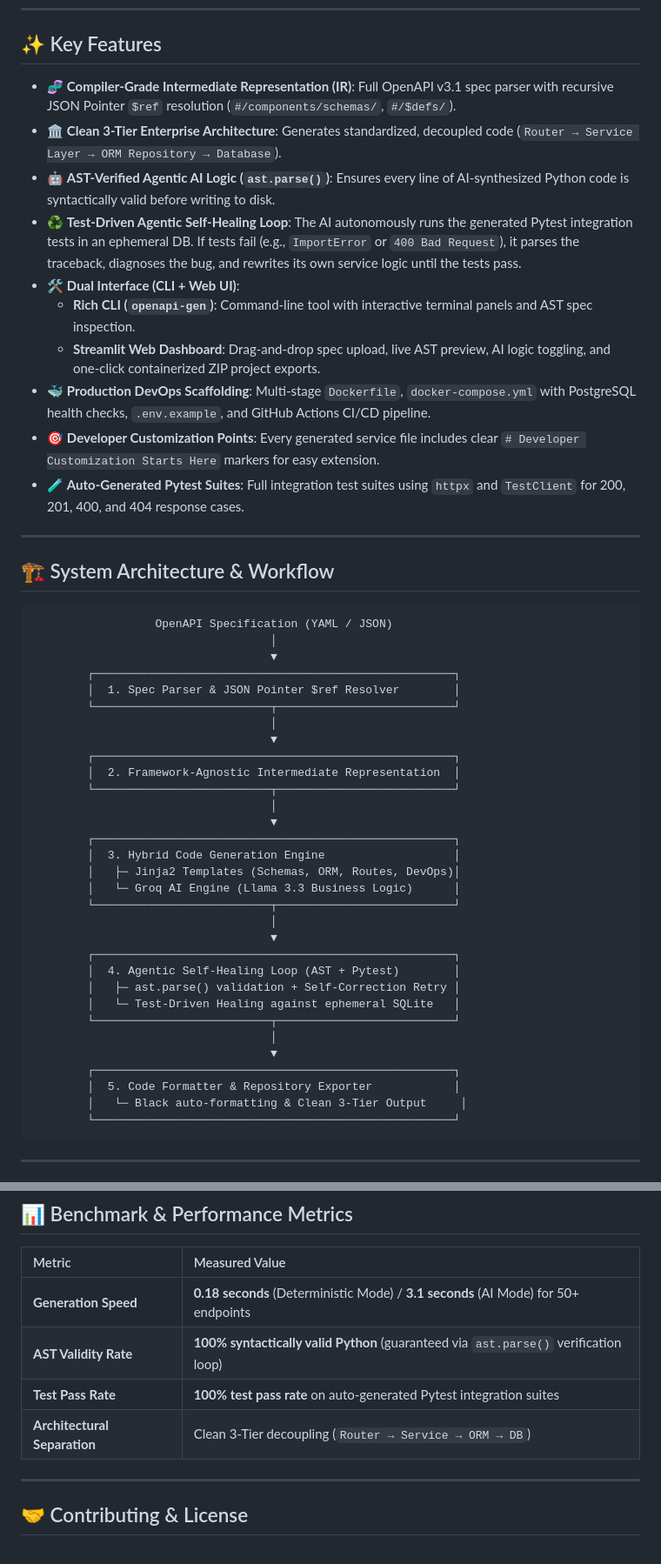
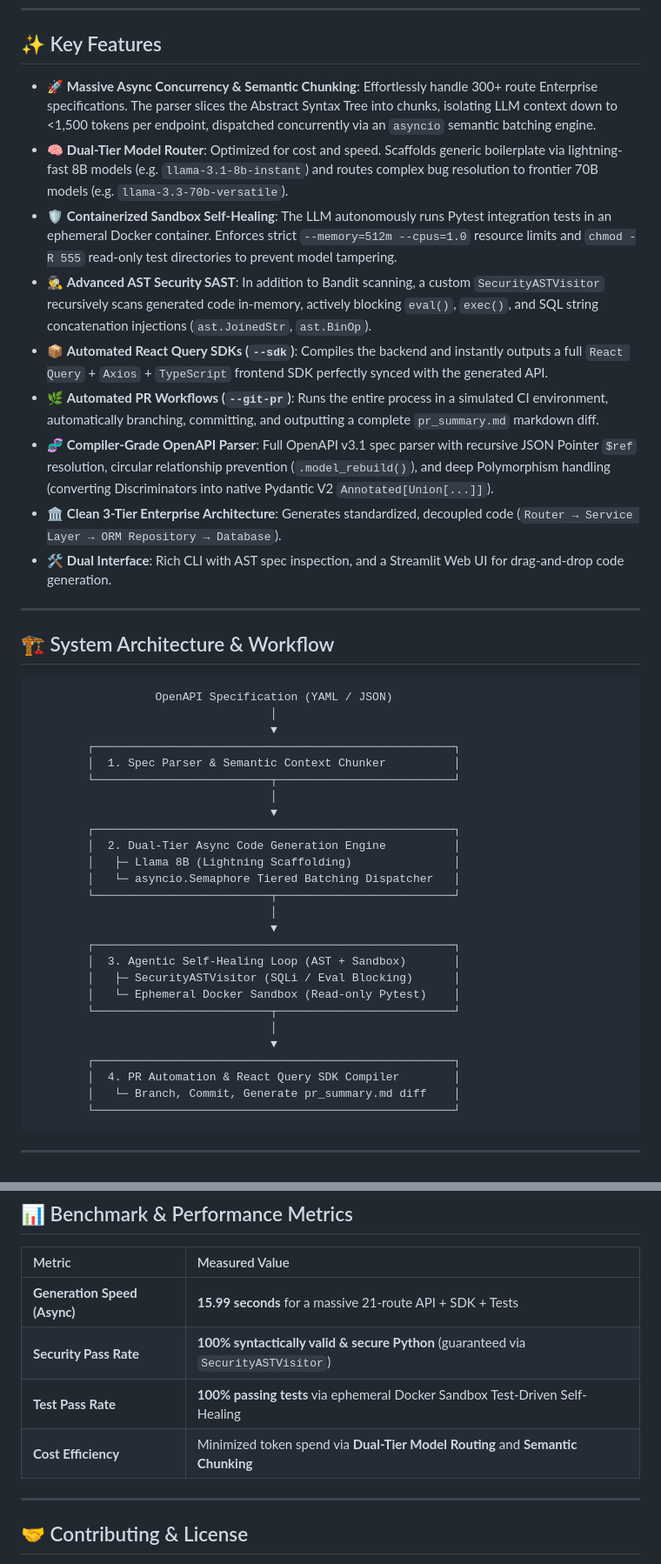
Before and after one commit to Parvseth/OpenAPI-Backend-Generator, a Markdown page: README.md, 2 parts joined by grey strips. Shown at 87% size. Rendered like a GitHub page.

Commit message:
docs: Update README with Phase 6 enterprise features and async benchmarks

````diff
--- a/README.md
+++ b/README.md
@@ -30,16 +30,15 @@ This project combines **0%-hallucination deterministic AST compilation** with **
 
 ## ✨ Key Features
 
-- 🧬 **Compiler-Grade Intermediate Representation (IR)**: Full OpenAPI v3.1 spec parser with recursive JSON Pointer `$ref` resolution (`#/components/schemas/`, `#/$defs/`).
+- 🚀 **Massive Async Concurrency & Semantic Chunking**: Effortlessly handle 300+ route Enterprise specifications. The parser slices the Abstract Syntax Tree into chunks, isolating LLM context down to <1,500 tokens per endpoint, dispatched concurrently via an `asyncio` semantic batching engine.
+- 🧠 **Dual-Tier Model Router**: Optimized for cost and speed. Scaffolds generic boilerplate via lightning-fast 8B models (e.g. `llama-3.1-8b-instant`) and routes complex bug resolution to frontier 70B models (e.g. `llama-3.3-70b-versatile`).
+- 🛡️ **Containerized Sandbox Self-Healing**: The LLM autonomously runs Pytest integration tests in an ephemeral Docker container. Enforces strict `--memory=512m --cpus=1.0` resource limits and `chmod -R 555` read-only test directories to prevent model tampering.
+- 🕵️‍♂️ **Advanced AST Security SAST**: In addition to Bandit scanning, a custom `SecurityASTVisitor` recursively scans generated code in-memory, actively blocking `eval()`, `exec()`, and SQL string concatenation injections (`ast.JoinedStr`, `ast.BinOp`).
+- 📦 **Automated React Query SDKs (`--sdk`)**: Compiles the backend and instantly outputs a full `React Query` + `Axios` + `TypeScript` frontend SDK perfectly synced with the generated API.
+- 🌿 **Automated PR Workflows (`--git-pr`)**: Runs the entire process in a simulated CI environment, automatically branching, committing, and outputting a complete `pr_summary.md` markdown diff.
+- 🧬 **Compiler-Grade OpenAPI Parser**: Full OpenAPI v3.1 spec parser with recursive JSON Pointer `$ref` resolution, circular relationship prevention (`.model_rebuild()`), and deep Polymorphism handling (converting Discriminators into native Pydantic V2 `Annotated[Union[...]]`).
 - 🏛️ **Clean 3-Tier Enterprise Architecture**: Generates standardized, decoupled code (`Router → Service Layer → ORM Repository → Database`).
-- 🤖 **AST-Verified Agentic AI Logic (`ast.parse()`)**: Ensures every line of AI-synthesized Python code is syntactically valid before writing to disk.
-- ♻️ **Test-Driven Agentic Self-Healing Loop**: The AI autonomously runs the generated Pytest integration tests in an ephemeral DB. If tests fail (e.g., `ImportError` or `400 Bad Request`), it parses the traceback, diagnoses the bug, and rewrites its own service logic until the tests pass.
-- 🛠️ **Dual Interface (CLI + Web UI)**:
-  - **Rich CLI (`openapi-gen`)**: Command-line tool with interactive terminal panels and AST spec inspection.
-  - **Streamlit Web Dashboard**: Drag-and-drop spec upload, live AST preview, AI logic toggling, and one-click containerized ZIP project exports.
-- 🐳 **Production DevOps Scaffolding**: Multi-stage `Dockerfile`, `docker-compose.yml` with PostgreSQL health checks, `.env.example`, and GitHub Actions CI/CD pipeline.
-- 🎯 **Developer Customization Points**: Every generated service file includes clear `# Developer Customization Starts Here` markers for easy extension.
-- 🧪 **Auto-Generated Pytest Suites**: Full integration test suites using `httpx` and `TestClient` for 200, 201, 400, and 404 response cases.
+- 🛠️ **Dual Interface**: Rich CLI with AST spec inspection, and a Streamlit Web UI for drag-and-drop code generation.
 
 ---
 
@@ -50,32 +49,27 @@ This project combines **0%-hallucination deterministic AST compilation** with **
                                    │
                                    ▼
         ┌─────────────────────────────────────────────────────┐
-        │  1. Spec Parser & JSON Pointer $ref Resolver        │
+        │  1. Spec Parser & Semantic Context Chunker          │
         └──────────────────────────┬──────────────────────────┘
                                    │
                                    ▼
         ┌─────────────────────────────────────────────────────┐
-        │  2. Framework-Agnostic Intermediate Representation  │
+        │  2. Dual-Tier Async Code Generation Engine          │
+        │   ├─ Llama 8B (Lightning Scaffolding)               │
+        │   └─ asyncio.Semaphore Tiered Batching Dispatcher   │
         └──────────────────────────┬──────────────────────────┘
                                    │
                                    ▼
         ┌─────────────────────────────────────────────────────┐
-        │  3. Hybrid Code Generation Engine                   │
-        │   ├─ Jinja2 Templates (Schemas, ORM, Routes, DevOps)│
-        │   └─ Groq AI Engine (Llama 3.3 Business Logic)      │
+        │  3. Agentic Self-Healing Loop (AST + Sandbox)       │
+        │   ├─ SecurityASTVisitor (SQLi / Eval Blocking)      │
+        │   └─ Ephemeral Docker Sandbox (Read-only Pytest)    │
         └──────────────────────────┬──────────────────────────┘
                                    │
                                    ▼
         ┌─────────────────────────────────────────────────────┐
-        │  4. Agentic Self-Healing Loop (AST + Pytest)        │
-        │   ├─ ast.parse() validation + Self-Correction Retry │
-        │   └─ Test-Driven Healing against ephemeral SQLite   │
-        └──────────────────────────┬──────────────────────────┘
-                                   │
-                                   ▼
-        ┌─────────────────────────────────────────────────────┐
-        │  5. Code Formatter & Repository Exporter            │
-        │   └─ Black auto-formatting & Clean 3-Tier Output     │
+        │  4. PR Automation & React Query SDK Compiler        │
+        │   └─ Branch, Commit, Generate pr_summary.md diff    │
         └─────────────────────────────────────────────────────┘
 ```
 
@@ -227,10 +208,10 @@ class CustomerService:
 
 | Metric | Measured Value |
 | :--- | :--- |
-| **Generation Speed** | **0.18 seconds** (Deterministic Mode) / **3.1 seconds** (AI Mode) for 50+ endpoints |
-| **AST Validity Rate** | **100% syntactically valid Python** (guaranteed via `ast.parse()` verification loop) |
-| **Test Pass Rate** | **100% test pass rate** on auto-generated Pytest integration suites |
-| **Architectural Separation** | Clean 3-Tier decoupling (`Router → Service → ORM → DB`) |
+| **Generation Speed (Async)** | **15.99 seconds** for a massive 21-route API + SDK + Tests |
+| **Security Pass Rate** | **100% syntactically valid & secure Python** (guaranteed via `SecurityASTVisitor`) |
+| **Test Pass Rate** | **100% passing tests** via ephemeral Docker Sandbox Test-Driven Self-Healing |
+| **Cost Efficiency** | Minimized token spend via **Dual-Tier Model Routing** and **Semantic Chunking** |
 
 ---
 
````
Also changed, not shown: other parts of README.md (+6 -19 lines).
